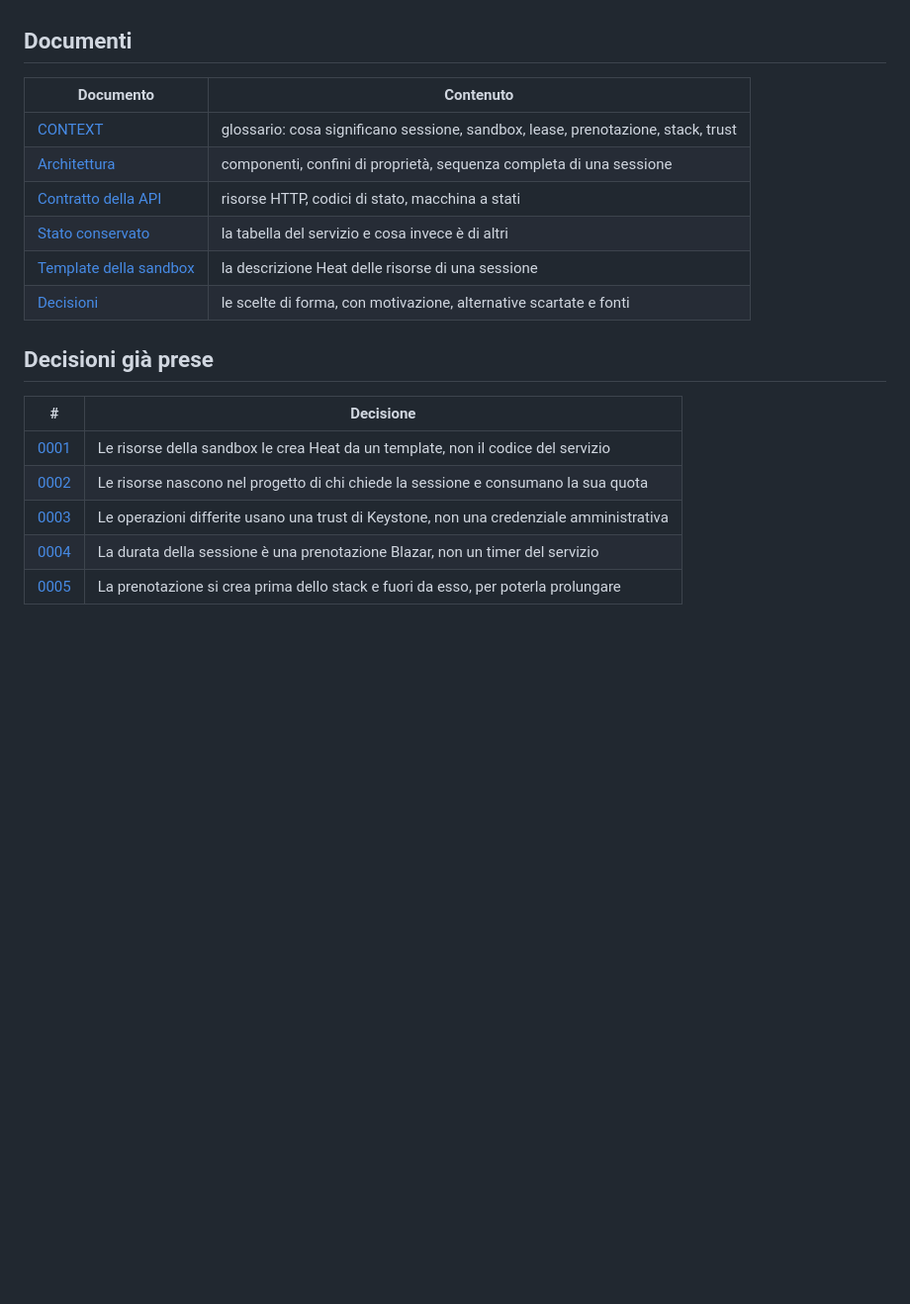
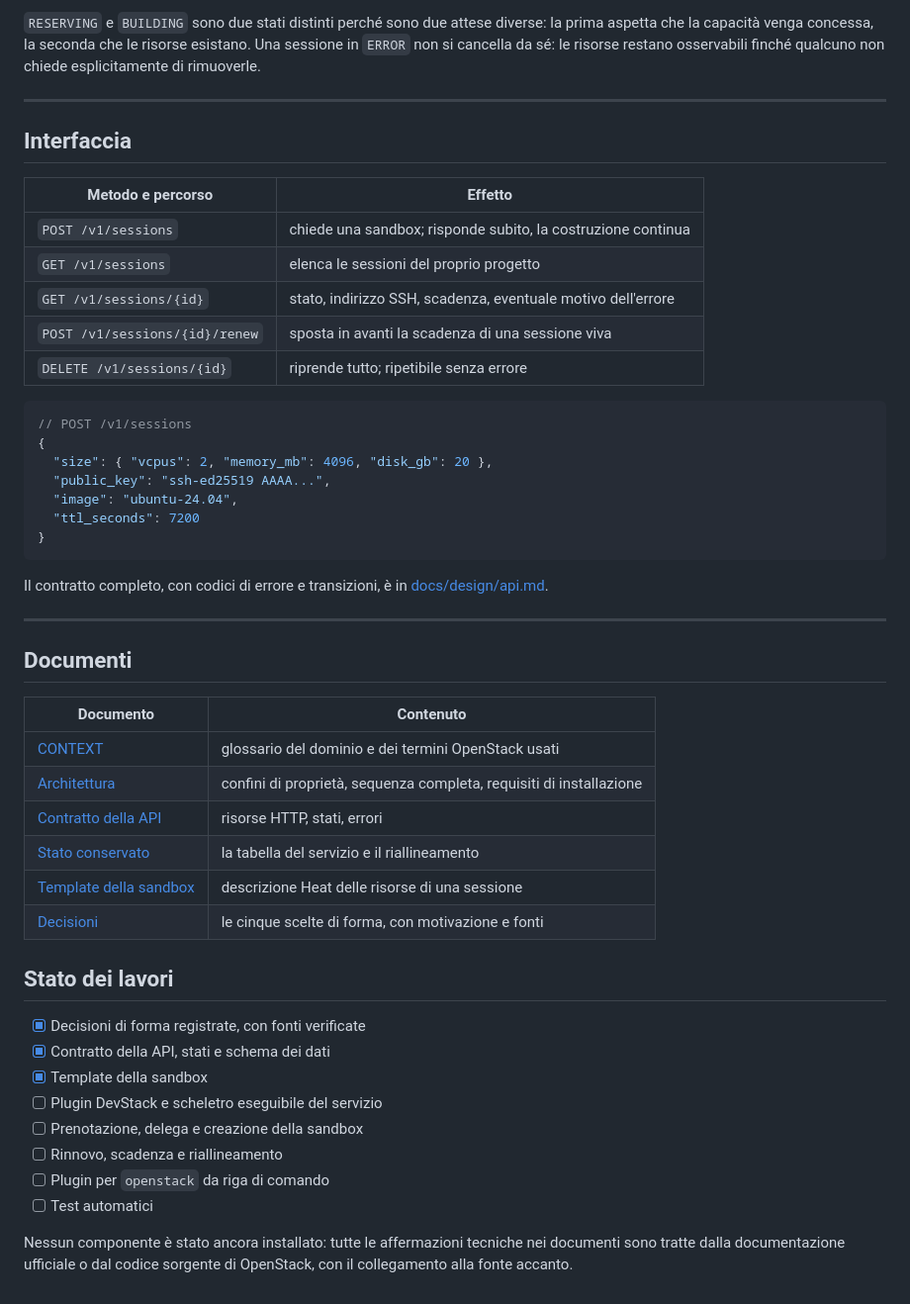
Before and after one commit to taekwondodev/orbit, a Markdown page: README.md, the part around one of its changes. Shown at 99% size. GitHub-like rendering; blank space fills up the shorter version.

````diff
--- a/README.md
+++ b/README.md
@@ -25,21 +144,51 @@ Il servizio possiede il concetto di sessione e la sua anagrafica. Non possiede l
+`RESERVING` e `BUILDING` sono due stati distinti perché sono due attese diverse: la prima aspetta che la capacità venga concessa, la seconda che le risorse esistano. Una sessione in `ERROR` non si cancella da sé: le risorse restano osservabili finché qualcuno non chiede esplicitamente di rimuoverle.
+
+---
+
+## Interfaccia
+
+| Metodo e percorso | Effetto |
+| --- | --- |
+| `POST /v1/sessions` | chiede una sandbox; risponde subito, la costruzione continua |
+| `GET /v1/sessions` | elenca le sessioni del proprio progetto |
+| `GET /v1/sessions/{id}` | stato, indirizzo SSH, scadenza, eventuale motivo dell'errore |
+| `POST /v1/sessions/{id}/renew` | sposta in avanti la scadenza di una sessione viva |
+| `DELETE /v1/sessions/{id}` | riprende tutto; ripetibile senza errore |
+
+```jsonc
+// POST /v1/sessions
+{
+  "size": { "vcpus": 2, "memory_mb": 4096, "disk_gb": 20 },
+  "public_key": "ssh-ed25519 AAAA...",
+  "image": "ubuntu-24.04",
+  "ttl_seconds": 7200
+}
+```
+
+Il contratto completo, con codici di errore e transizioni, è in [docs/design/api.md](docs/design/api.md).
+
+---
 
 ## Documenti
 
 | Documento | Contenuto |
 | --- | --- |
-| [CONTEXT](CONTEXT.md) | glossario: cosa significano sessione, sandbox, lease, prenotazione, stack, trust |
-| [Architettura](docs/architettura.md) | componenti, confini di proprietà, sequenza completa di una sessione |
-| [Contratto della API](docs/design/api.md) | risorse HTTP, codici di stato, macchina a stati |
-| [Stato conservato](docs/design/stato.md) | la tabella del servizio e cosa invece è di altri |
-| [Template della sandbox](templates/sandbox.yaml) | la descrizione Heat delle risorse di una sessione |
-| [Decisioni](docs/adr/) | le scelte di forma, con motivazione, alternative scartate e fonti |
+| [CONTEXT](CONTEXT.md) | glossario del dominio e dei termini OpenStack usati |
+| [Architettura](docs/architettura.md) | confini di proprietà, sequenza completa, requisiti di installazione |
+| [Contratto della API](docs/design/api.md) | risorse HTTP, stati, errori |
+| [Stato conservato](docs/design/stato.md) | la tabella del servizio e il riallineamento |
+| [Template della sandbox](templates/sandbox.yaml) | descrizione Heat delle risorse di una sessione |
+| [Decisioni](docs/adr/) | le cinque scelte di forma, con motivazione e fonti |
 
-## Decisioni già prese
+## Stato dei lavori
 
-| # | Decisione |
-| --- | --- |
-| [0001](docs/adr/0001-provisioning-delegato-a-heat.md) | Le risorse della sandbox le crea Heat da un template, non il codice del servizio |
-| [0002](docs/adr/0002-risorse-nel-progetto-dell-utente.md) | Le risorse nascono nel progetto di chi chiede la sessione e consumano la sua quota |
-| [0003](docs/adr/0003-delega-con-trust-di-keystone.md) | Le operazioni differite usano una trust di Keystone, non una credenziale amministrativa |
-| [0004](docs/adr/0004-scadenza-governata-da-blazar.md) | La durata della sessione è una prenotazione Blazar, non un timer del servizio |
-| [0005](docs/adr/0005-prenotazione-accanto-allo-stack.md) | La prenotazione si crea prima dello stack e fuori da esso, per poterla prolungare |
+- [x] Decisioni di forma registrate, con fonti verificate
+- [x] Contratto della API, stati e schema dei dati
+- [x] Template della sandbox
+- [ ] Plugin DevStack e scheletro eseguibile del servizio
+- [ ] Prenotazione, delega e creazione della sandbox
+- [ ] Rinnovo, scadenza e riallineamento
+- [ ] Plugin per `openstack` da riga di comando
+- [ ] Test automatici
+
+Nessun componente è stato ancora installato: tutte le affermazioni tecniche nei documenti sono tratte dalla documentazione ufficiale o dal codice sorgente di OpenStack, con il collegamento alla fonte accanto.
````
Also changed, not shown: other parts of README.md (+134 -15 lines).
